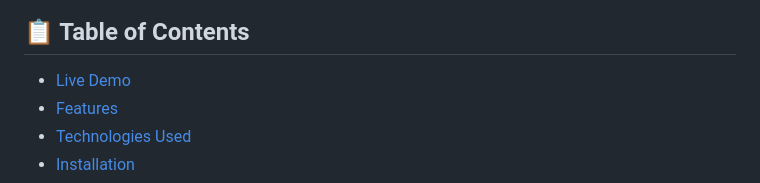
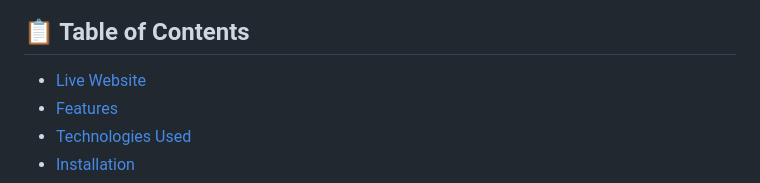
Before and after one commit to Nilesh-C-01/Employee-Portal, a Markdown page: README.md, the part around the change. GitHub-like rendering.

```diff
--- a/README.md
+++ b/README.md
@@ -6,7 +6,7 @@ A modern and responsive web application written from scratch for employee manage
 
 ## 📋 Table of Contents
 
-- [Live Demo](#-live-demo)
+- [Live Website](#-live-website)
 - [Features](#-features)
 - [Technologies Used](#-technologies-used)
 - [Installation](#-installation)
```
